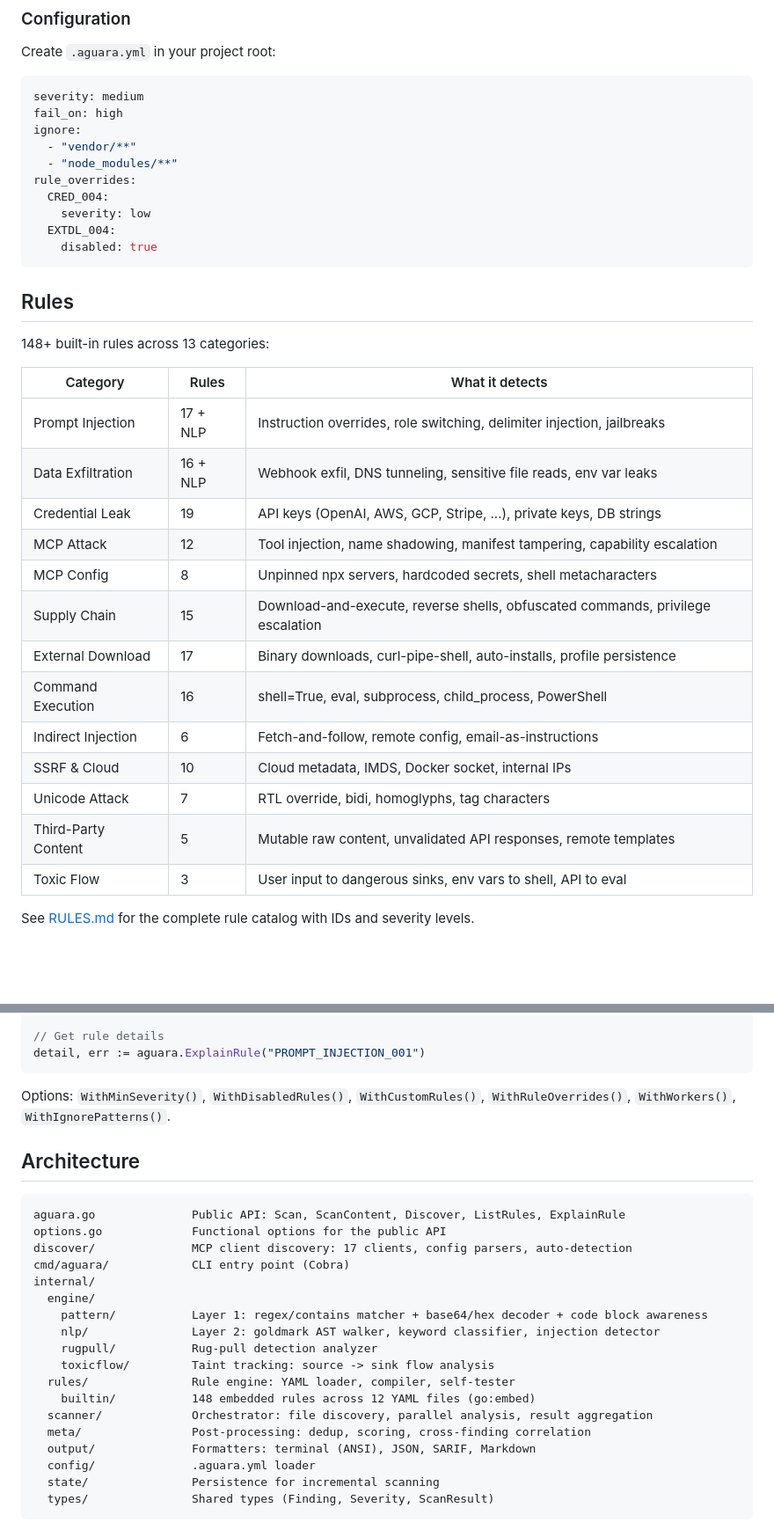
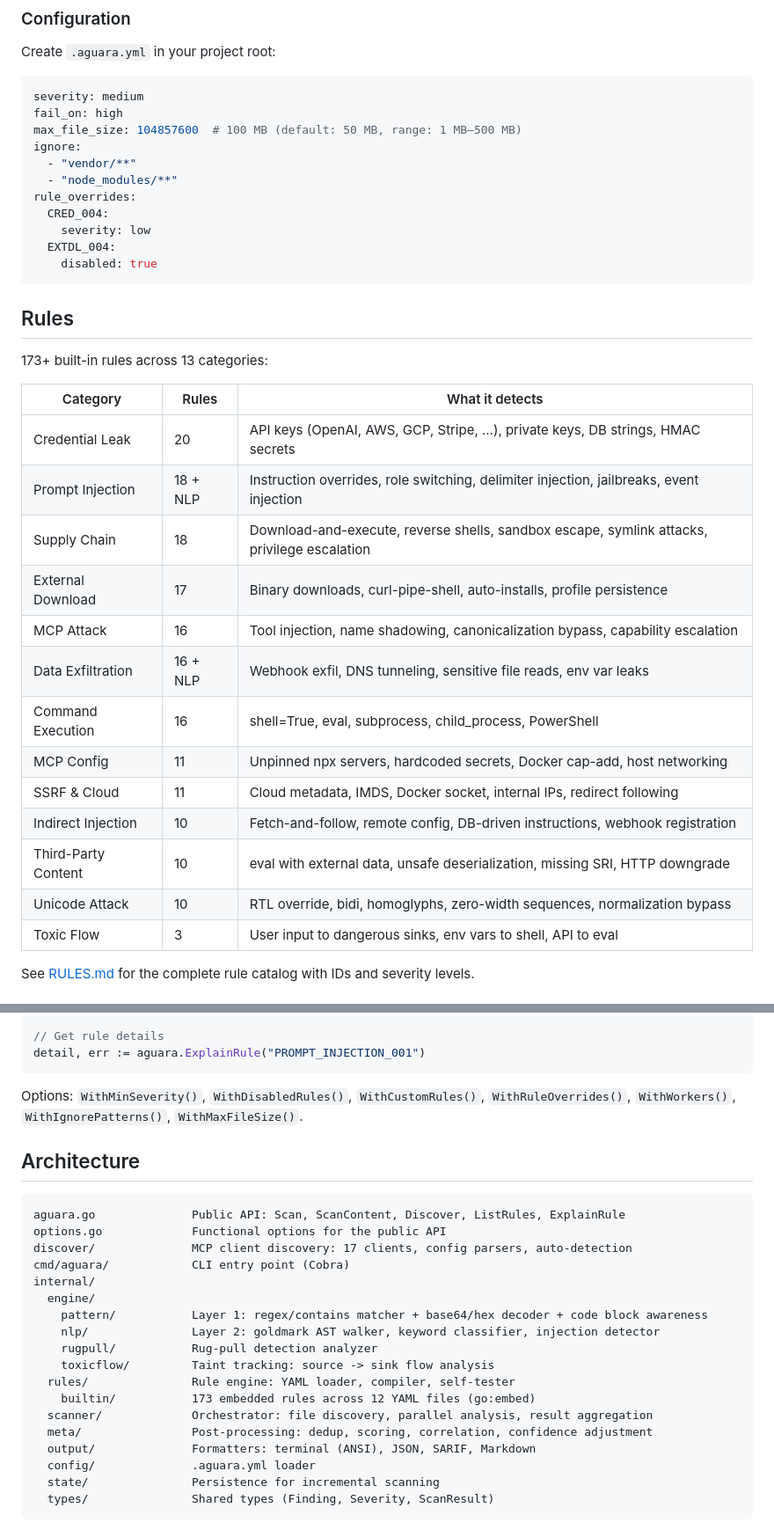
Before and after one commit to garagon/aguara, a Markdown page: README.md, 2 parts joined by grey strips. Shown at 88% size. GitHub-like rendering; blank space fills up the shorter version.

Commit message:
docs: update README for v0.5.0 — 173 rules, confidence scoring, max-file-size

````diff
--- a/README.md
+++ b/README.md
@@ -147,6 +149,7 @@ Create `.aguara.yml` in your project root:
 ```yaml
 severity: medium
 fail_on: high
+max_file_size: 104857600  # 100 MB (default: 50 MB, range: 1 MB–500 MB)
 ignore:
   - "vendor/**"
   - "node_modules/**"
@@ -159,22 +162,22 @@ rule_overrides:
 
 ## Rules
 
-148+ built-in rules across 13 categories:
+173+ built-in rules across 13 categories:
 
 | Category | Rules | What it detects |
 |----------|-------|-----------------|
-| Prompt Injection | 17 + NLP | Instruction overrides, role switching, delimiter injection, jailbreaks |
+| Credential Leak | 20 | API keys (OpenAI, AWS, GCP, Stripe, ...), private keys, DB strings, HMAC secrets |
+| Prompt Injection | 18 + NLP | Instruction overrides, role switching, delimiter injection, jailbreaks, event injection |
+| Supply Chain | 18 | Download-and-execute, reverse shells, sandbox escape, symlink attacks, privilege escalation |
+| External Download | 17 | Binary downloads, curl-pipe-shell, auto-installs, profile persistence |
+| MCP Attack | 16 | Tool injection, name shadowing, canonicalization bypass, capability escalation |
 | Data Exfiltration | 16 + NLP | Webhook exfil, DNS tunneling, sensitive file reads, env var leaks |
-| Credential Leak | 19 | API keys (OpenAI, AWS, GCP, Stripe, ...), private keys, DB strings |
-| MCP Attack | 12 | Tool injection, name shadowing, manifest tampering, capability escalation |
-| MCP Config | 8 | Unpinned npx servers, hardcoded secrets, shell metacharacters |
-| Supply Chain | 15 | Download-and-execute, reverse shells, obfuscated commands, privilege escalation |
-| External Download | 17 | Binary downloads, curl-pipe-shell, auto-installs, profile persistence |
 | Command Execution | 16 | shell=True, eval, subprocess, child_process, PowerShell |
-| Indirect Injection | 6 | Fetch-and-follow, remote config, email-as-instructions |
-| SSRF & Cloud | 10 | Cloud metadata, IMDS, Docker socket, internal IPs |
-| Unicode Attack | 7 | RTL override, bidi, homoglyphs, tag characters |
-| Third-Party Content | 5 | Mutable raw content, unvalidated API responses, remote templates |
+| MCP Config | 11 | Unpinned npx servers, hardcoded secrets, Docker cap-add, host networking |
+| SSRF & Cloud | 11 | Cloud metadata, IMDS, Docker socket, internal IPs, redirect following |
+| Indirect Injection | 10 | Fetch-and-follow, remote config, DB-driven instructions, webhook registration |
+| Third-Party Content | 10 | eval with external data, unsafe deserialization, missing SRI, HTTP downgrade |
+| Unicode Attack | 10 | RTL override, bidi, homoglyphs, zero-width sequences, normalization bypass |
 | Toxic Flow | 3 | User input to dangerous sinks, env vars to shell, API to eval |
 
 See [RULES.md](RULES.md) for the complete rule catalog with IDs and severity levels.
@@ -252,7 +255,7 @@ rules := aguara.ListRules(aguara.WithCategory("prompt-injection"))
 detail, err := aguara.ExplainRule("PROMPT_INJECTION_001")
 ```
 
-Options: `WithMinSeverity()`, `WithDisabledRules()`, `WithCustomRules()`, `WithRuleOverrides()`, `WithWorkers()`, `WithIgnorePatterns()`.
+Options: `WithMinSeverity()`, `WithDisabledRules()`, `WithCustomRules()`, `WithRuleOverrides()`, `WithWorkers()`, `WithIgnorePatterns()`, `WithMaxFileSize()`.
 
 ## Architecture
 
@@ -268,9 +271,9 @@ internal/
     rugpull/           Rug-pull detection analyzer
     toxicflow/         Taint tracking: source -> sink flow analysis
   rules/               Rule engine: YAML loader, compiler, self-tester
-    builtin/           148 embedded rules across 12 YAML files (go:embed)
+    builtin/           173 embedded rules across 12 YAML files (go:embed)
   scanner/             Orchestrator: file discovery, parallel analysis, result aggregation
-  meta/                Post-processing: dedup, scoring, cross-finding correlation
+  meta/                Post-processing: dedup, scoring, correlation, confidence adjustment
   output/              Formatters: terminal (ANSI), JSON, SARIF, Markdown
   config/              .aguara.yml loader
   state/               Persistence for incremental scanning
````
Also changed, not shown: other parts of README.md (+5 -3 lines).
